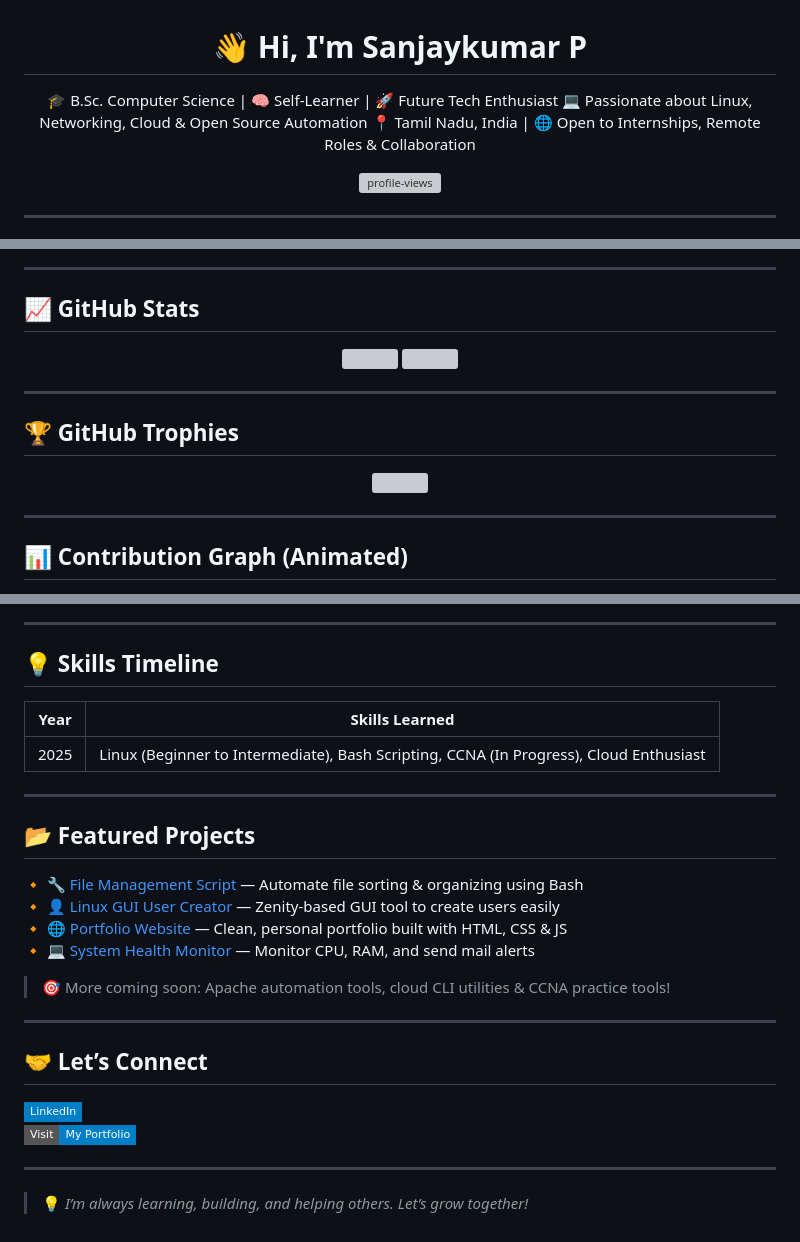
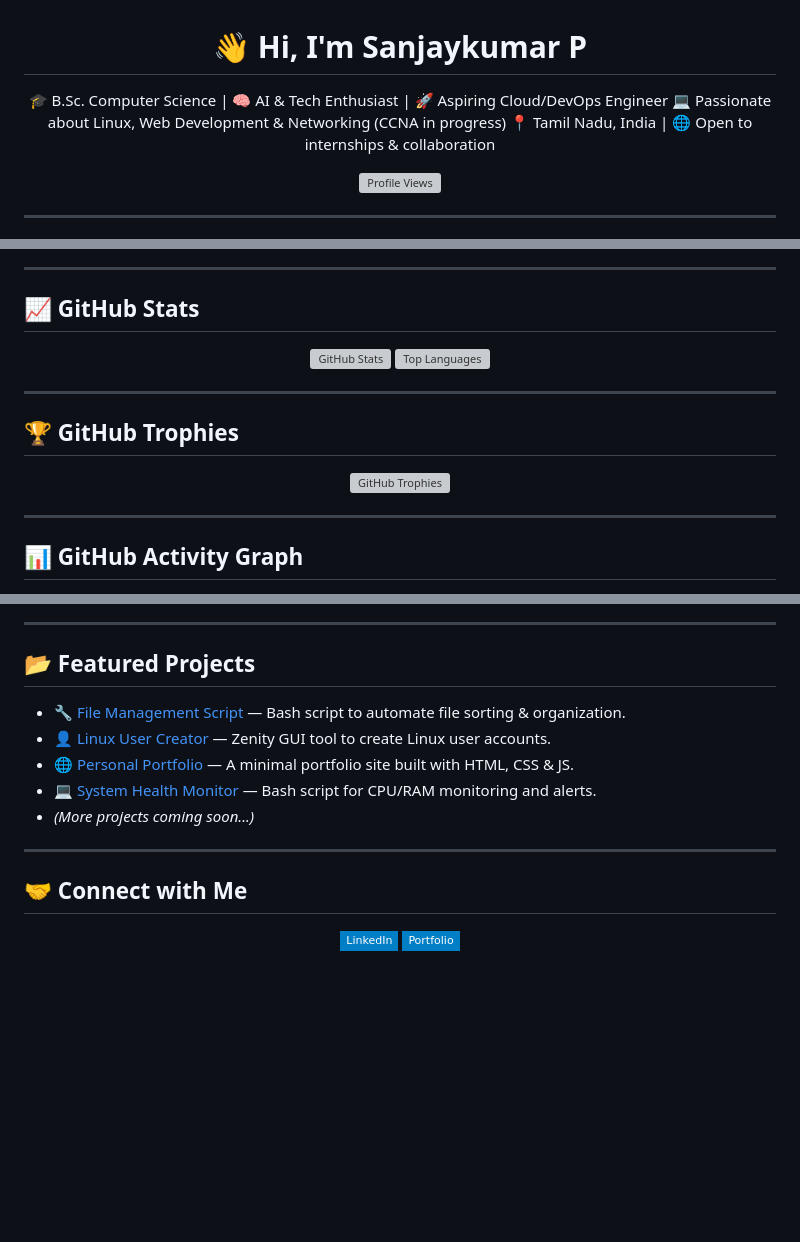
Before and after one commit to Sanjaykumar-P/Sanjaykumar-P, a Markdown page: README.md, 3 parts joined by grey strips. GitHub-like rendering; badges without logos; blank space fills up the shorter version; grey boxes are pictures that could not be loaded.

```diff
--- a/README.md
+++ b/README.md
@@ -3,12 +1,12 @@
 <h1 align="center">👋 Hi, I'm Sanjaykumar P</h1>
 <p align="center">
-🎓 B.Sc. Computer Science | 🧠 Self-Learner | 🚀 Future Tech Enthusiast
-💻 Passionate about Linux, Networking, Cloud & Open Source Automation
-📍 Tamil Nadu, India | 🌐 Open to Internships, Remote Roles & Collaboration
+🎓 B.Sc. Computer Science | 🧠 AI & Tech Enthusiast | 🚀 Aspiring Cloud/DevOps Engineer
+💻 Passionate about Linux, Web Development & Networking (CCNA in progress)
+📍 Tamil Nadu, India | 🌐 Open to internships & collaboration
 </p>
 
 <p align="center">
-  <img src="https://komarev.com/ghpvc/?username=Sanjaykumar-P&label=Profile+Views&color=brightgreen&style=flat-square" alt="profile-views" />
+  <img src="https://komarev.com/ghpvc/?username=Sanjaykumar-P&label=Profile+Views&color=brightgreen&style=flat-square" alt="Profile Views" />
 </p>
 
 ---
@@ -25,22 +27,19 @@
 ---
 
 ## 📈 GitHub Stats
-
 <p align="center">
-  <img src="https://github-readme-stats.vercel.app/api?username=Sanjaykumar-P&show_icons=true&theme=radical" width="48%" />
-  <img src="https://github-readme-stats.vercel.app/api/top-langs/?username=Sanjaykumar-P&layout=compact&theme=radical" width="48%" />
+  <img src="https://github-readme-stats.vercel.app/api?username=Sanjaykumar-P&show_icons=true&theme=tokyonight" alt="GitHub Stats" width="48%" />
+  <img src="https://github-readme-stats.vercel.app/api/top-langs/?username=Sanjaykumar-P&layout=compact&theme=tokyonight" alt="Top Languages" width="48%" />
 </p>
 
 ---
 
 ## 🏆 GitHub Trophies
-
 <p align="center">
-  <img src="https://github-profile-trophy.vercel.app/?username=Sanjaykumar-P&theme=darkhub&column=6" />
+  <img src="https://github-profile-trophy.vercel.app/?username=Sanjaykumar-P&theme=onedark&column=6" alt="GitHub Trophies" />
 </p>
 
 ---
 
-## 📊 Contribution Graph (Animated)
-
+## 📊 GitHub Activity Graph
 <p align="center">
@@ -49,30 +48,17 @@
 
 ---
 
-## 💡 Skills Timeline
-
-| Year  | Skills Learned                                                                  |
-|--------|----------------------------------------------------------------------------------|
-| 2025   | Linux (Beginner to Intermediate), Bash Scripting, CCNA (In Progress), Cloud Enthusiast |
+## 📂 Featured Projects
+- 🔧 [File Management Script](https://github.com/Sanjaykumar-P/File-Management-Script) — Bash script to automate file sorting & organization.
+- 👤 [Linux User Creator](https://github.com/Sanjaykumar-P/Linux-User-Creator) — Zenity GUI tool to create Linux user accounts.
+- 🌐 [Personal Portfolio](https://sanjaykumar-p.github.io/Sanjaykumar-P/) — A minimal portfolio site built with HTML, CSS & JS.
+- 💻 [System Health Monitor](https://github.com/Sanjaykumar-P/System-Health-Monitor) — Bash script for CPU/RAM monitoring and alerts.
+- *(More projects coming soon...)*
 
 ---
 
-## 📂 Featured Projects
-
-🔸 [🔧 File Management Script](https://github.com/Sanjaykumar-P/File-Management-Script) — Automate file sorting & organizing using Bash
-🔸 [👤 Linux GUI User Creator](https://github.com/Sanjaykumar-P/Linux-User-Creator) — Zenity-based GUI tool to create users easily
-🔸 [🌐 Portfolio Website](https://sanjaykumar-p.github.io/Sanjaykumar-P/) — Clean, personal portfolio built with HTML, CSS & JS
-🔸 [💻 System Health Monitor](https://github.com/Sanjaykumar-P/System-Health-Monitor) — Monitor CPU, RAM, and send mail alerts
-
-> 🎯 More coming soon: Apache automation tools, cloud CLI utilities & CCNA practice tools!
-
----
-
-## 🤝 Let’s Connect
-
-[![LinkedIn](https://img.shields.io/badge/LinkedIn-blue?style=flat-square&logo=linkedin)](https://linkedin.com/in/YOUR-LINK-HERE)
-[![Portfolio](https://img.shields.io/badge/Visit-My_Portfolio-informational?style=flat-square&logo=google-chrome)](https://sanjaykumar-p.github.io/Sanjaykumar-P/)
-
----
-
-> 💡 *I’m always learning, building, and helping others. Let’s grow together!*
+## 🤝 Connect with Me
+<p align="center">
+  <a href="https://linkedin.com/in/sanjaykumar77"><img src="https://img.shields.io/badge/LinkedIn-blue?style=flat-square&logo=linkedin" alt="LinkedIn" /></a>
+  <a href="https://sanjaykumar-p.github.io/Sanjaykumar-P/"><img src="https://img.shields.io/badge/Portfolio-informational?style=flat-square&logo=google-chrome" alt="Portfolio" /></a>
+</p>
```
Also changed, not shown: other parts of README.md (+13 -11 lines).
